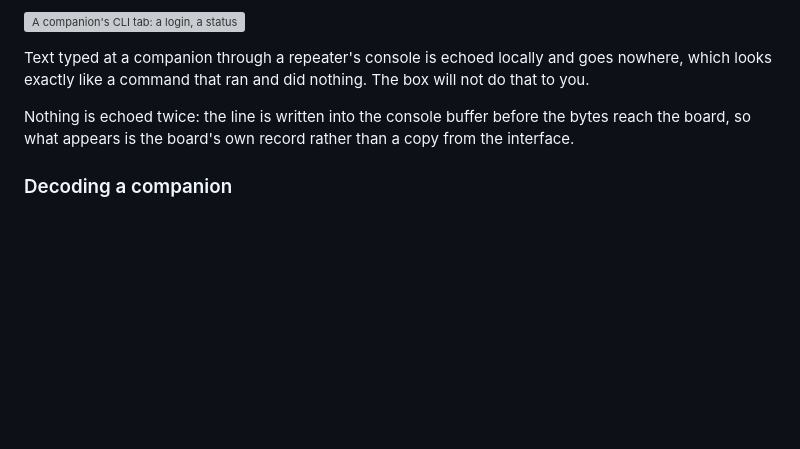
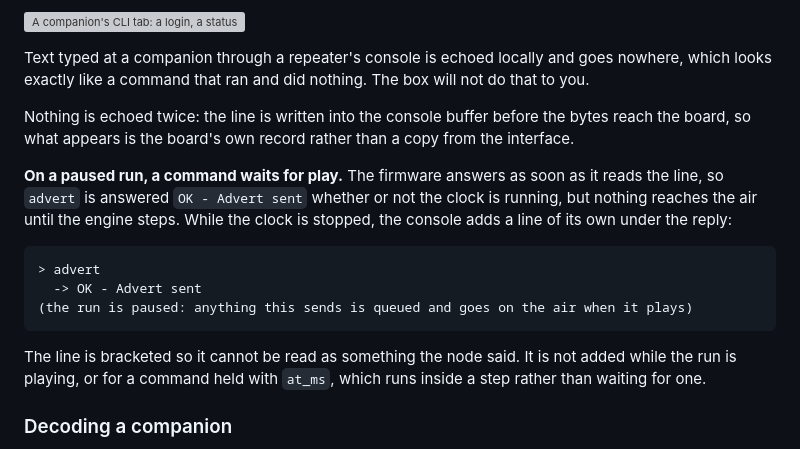
Before and after one commit to MeshBench/docs, a Markdown page: pages/board-view.md, the part around the change. Rendered like a GitHub page; blank space fills up the shorter version; grey boxes are pictures that could not be loaded.

Commit message:
Say that a console command on a paused run waits for play. (#50)

```diff
--- a/pages/board-view.md
+++ b/pages/board-view.md
@@ -277,6 +277,19 @@ Nothing is echoed twice: the line is written into the console buffer before the
 bytes reach the board, so what appears is the board's own record rather than a
 copy from the interface.
 
+**On a paused run, a command waits for play.** The firmware answers as soon as
+it reads the line, so `advert` is answered `OK - Advert sent` whether or not the
+clock is running, but nothing reaches the air until the engine steps. While the
+clock is stopped, the console adds a line of its own under the reply:
+
+    > advert
+      -> OK - Advert sent
+    (the run is paused: anything this sends is queued and goes on the air when it plays)
+
+The line is bracketed so it cannot be read as something the node said. It is
+not added while the run is playing, or for a command held with `at_ms`, which
+runs inside a step rather than waiting for one.
+
 ### Decoding a companion
 
 A companion's serial carries the framed protocol, so read a byte at a time it is
```
Also changed, not shown: pages/scripting.md (+5 -0 lines).
